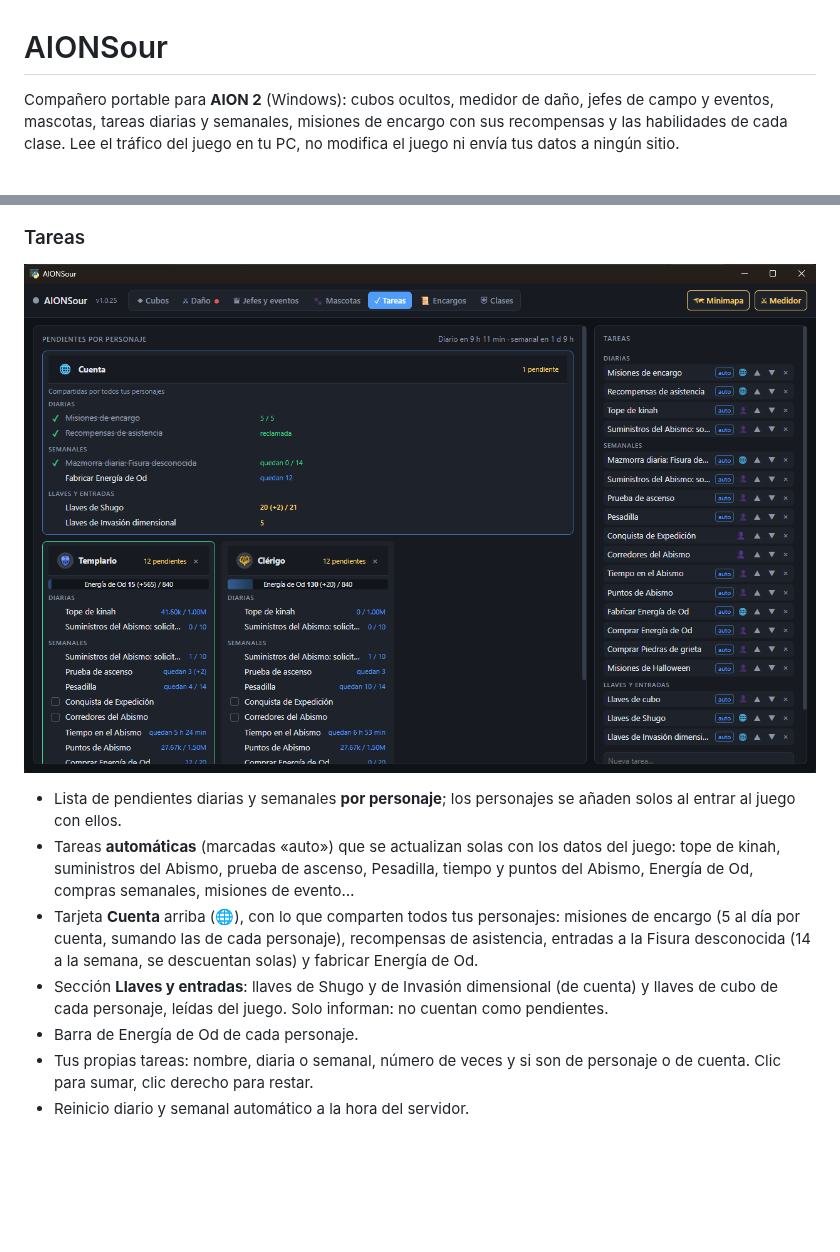
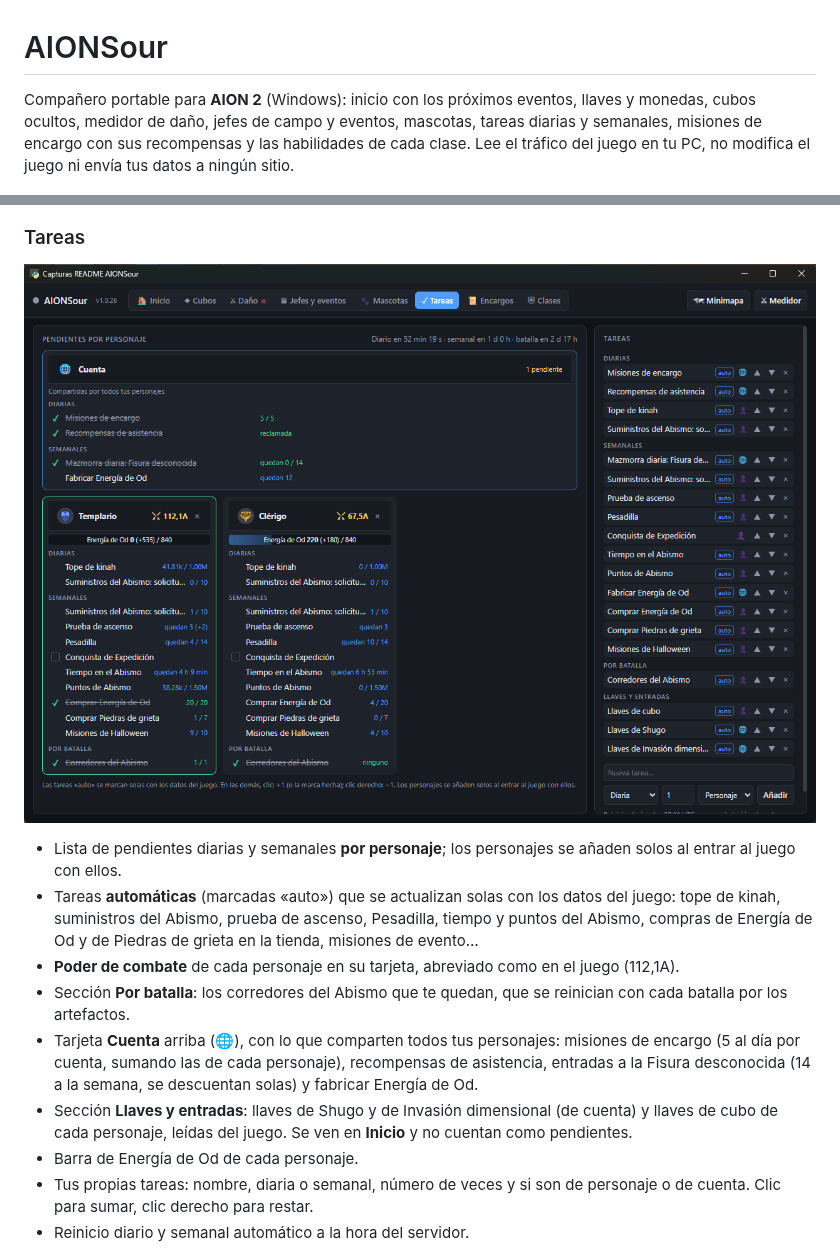
Before and after one commit to JarekSour/AIONSour, a Markdown page: README.md, 2 parts joined by grey strips. GitHub-like rendering; pictures changed too: capturas/tareas.png; blank space fills up the shorter version.

Commit message:
AIONSour 1.0.27: README actualizado con la pestaña Inicio y las novedades de Tareas, con capturas nuevas.
Co-Authored-By: Claude Opus 5.5 <noreply@anthropic.com>

```diff
--- a/README.md
+++ b/README.md
@@ -1,6 +1,6 @@
 # AIONSour
 
-Compañero portable para **AION 2** (Windows): cubos ocultos, medidor de daño, jefes de campo y eventos, mascotas, tareas diarias y semanales, misiones de encargo con sus recompensas y las habilidades de cada clase. Lee el tráfico del juego en tu PC, no modifica el juego ni envía tus datos a ningún sitio.
+Compañero portable para **AION 2** (Windows): inicio con los próximos eventos, llaves y monedas, cubos ocultos, medidor de daño, jefes de campo y eventos, mascotas, tareas diarias y semanales, misiones de encargo con sus recompensas y las habilidades de cada clase. Lee el tráfico del juego en tu PC, no modifica el juego ni envía tus datos a ningún sitio.
 
 ![Cubos ocultos](capturas/cubos.jpg)
 
@@ -67,9 +75,11 @@ Es una carpeta portable: no se instala nada más y tus datos (historiales, tarea
 ![Tareas](capturas/tareas.png)
 
 - Lista de pendientes diarias y semanales **por personaje**; los personajes se añaden solos al entrar al juego con ellos.
-- Tareas **automáticas** (marcadas «auto») que se actualizan solas con los datos del juego: tope de kinah, suministros del Abismo, prueba de ascenso, Pesadilla, tiempo y puntos del Abismo, Energía de Od, compras semanales, misiones de evento…
+- Tareas **automáticas** (marcadas «auto») que se actualizan solas con los datos del juego: tope de kinah, suministros del Abismo, prueba de ascenso, Pesadilla, tiempo y puntos del Abismo, compras de Energía de Od y de Piedras de grieta en la tienda, misiones de evento…
+- **Poder de combate** de cada personaje en su tarjeta, abreviado como en el juego (112,1A).
+- Sección **Por batalla**: los corredores del Abismo que te quedan, que se reinician con cada batalla por los artefactos.
 - Tarjeta **Cuenta** arriba (🌐), con lo que comparten todos tus personajes: misiones de encargo (5 al día por cuenta, sumando las de cada personaje), recompensas de asistencia, entradas a la Fisura desconocida (14 a la semana, se descuentan solas) y fabricar Energía de Od.
-- Sección **Llaves y entradas**: llaves de Shugo y de Invasión dimensional (de cuenta) y llaves de cubo de cada personaje, leídas del juego. Solo informan: no cuentan como pendientes.
+- Sección **Llaves y entradas**: llaves de Shugo y de Invasión dimensional (de cuenta) y llaves de cubo de cada personaje, leídas del juego. Se ven en **Inicio** y no cuentan como pendientes.
 - Barra de Energía de Od de cada personaje.
 - Tus propias tareas: nombre, diaria o semanal, número de veces y si son de personaje o de cuenta. Clic para sumar, clic derecho para restar.
 - Reinicio diario y semanal automático a la hora del servidor.
```
Also changed, not shown: other parts of README.md (+8 -0 lines), capturas/inicio.png (added), 3 other files.
